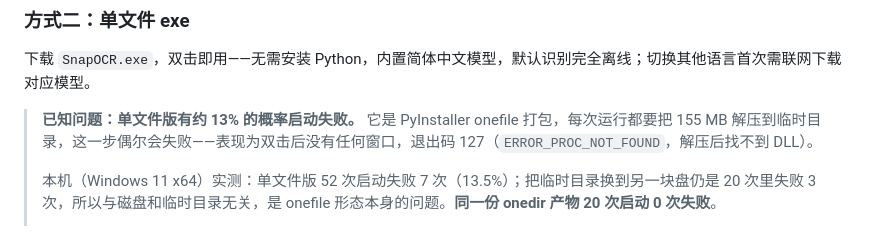
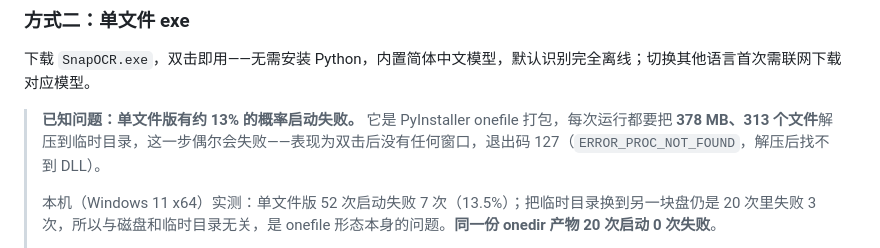
Before and after one commit to q037180/SnapOCR, a Markdown page: README.md, the part around the change. GitHub-like rendering.

Commit message:
docs: 修正单文件版解压体积——实测 378 MB / 313 个文件，不是 155 MB
原「每次启动解压 155 MB」是拿 exe 的 MiB 数值当解压体积，从未实测。
现按 SnapOCR-v1.0.3-win64.zip 的中央目录（313 个条目、未压缩合计 377.6 MB）
改正 README / CHANGELOG / QA 报告三处，QA 报告补上数据来源。

```diff
--- a/README.md
+++ b/README.md
@@ -162,7 +162,7 @@ Get-FileHash .\SnapOCR-v1.0.3-win64.7z -Algorithm SHA256
 
 下载 `SnapOCR.exe`，双击即用——无需安装 Python，内置简体中文模型，默认识别完全离线；切换其他语言首次需联网下载对应模型。
 
-> **已知问题：单文件版有约 13% 的概率启动失败。** 它是 PyInstaller onefile 打包，每次运行都要把 155 MB 解压到临时目录，这一步偶尔会失败——表现为双击后没有任何窗口，退出码 127（`ERROR_PROC_NOT_FOUND`，解压后找不到 DLL）。
+> **已知问题：单文件版有约 13% 的概率启动失败。** 它是 PyInstaller onefile 打包，每次运行都要把 **378 MB、313 个文件**解压到临时目录，这一步偶尔会失败——表现为双击后没有任何窗口，退出码 127（`ERROR_PROC_NOT_FOUND`，解压后找不到 DLL）。
 >
 > 本机（Windows 11 x64）实测：单文件版 52 次启动失败 7 次（13.5%）；把临时目录换到另一块盘仍是 20 次里失败 3 次，所以与磁盘和临时目录无关，是 onefile 形态本身的问题。**同一份 onedir 产物 20 次启动 0 次失败**。
 >
```
Also changed, not shown: CHANGELOG.md (+1 -1 lines), docs/QA-REPORT-2026-11-06.md (+3 -2 lines).
